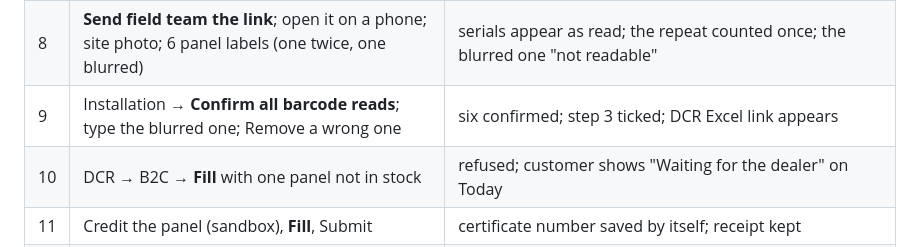
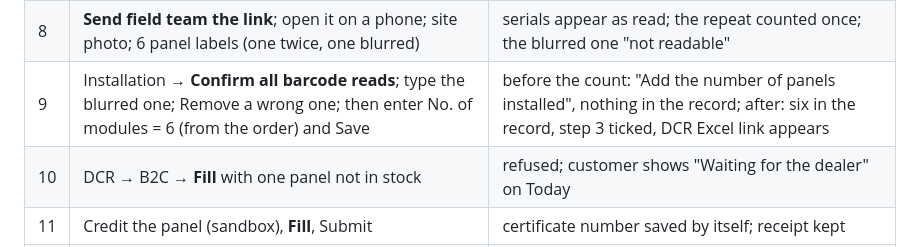
Before and after one commit to LakshyaBetala/solar_energyyyyyy, a Markdown page: docs/HANDOVER.md, the part around the change. Rendered like a GitHub page.

Commit message:
Handover: the panel count in the manual test script
Co-Authored-By: Claude Opus 5.5 <noreply@anthropic.com>

```diff
--- a/docs/HANDOVER.md
+++ b/docs/HANDOVER.md
@@ -308,7 +308,7 @@ Start from a customer whose agreement is uploaded (run the Milestone 1 script fi
 | 6 | Aadhaar page | panel fills nothing; Today shows "the portal is waiting for … OTP" |
 | 7 | Finish as the customer; on the result page **Save the reference and the approval letter** | reference and letter in the customer's file |
 | 8 | **Send field team the link**; open it on a phone; site photo; 6 panel labels (one twice, one blurred) | serials appear as read; the repeat counted once; the blurred one "not readable" |
-| 9 | Installation → **Confirm all barcode reads**; type the blurred one; Remove a wrong one | six confirmed; step 3 ticked; DCR Excel link appears |
+| 9 | Installation → **Confirm all barcode reads**; type the blurred one; Remove a wrong one; then enter No. of modules = 6 (from the order) and Save | before the count: "Add the number of panels installed", nothing in the record; after: six in the record, step 3 ticked, DCR Excel link appears |
 | 10 | DCR → B2C → **Fill** with one panel not in stock | refused; customer shows "Waiting for the dealer" on Today |
 | 11 | Credit the panel (sandbox), **Fill**, Submit | certificate number saved by itself; receipt kept |
 | 12 | Submit Installation, steps 1–5, **Fill** each | 0.00 replaced by the GPS; only the first table rows filled; plant photo attached; checklist answered; declaration left to you |
```
